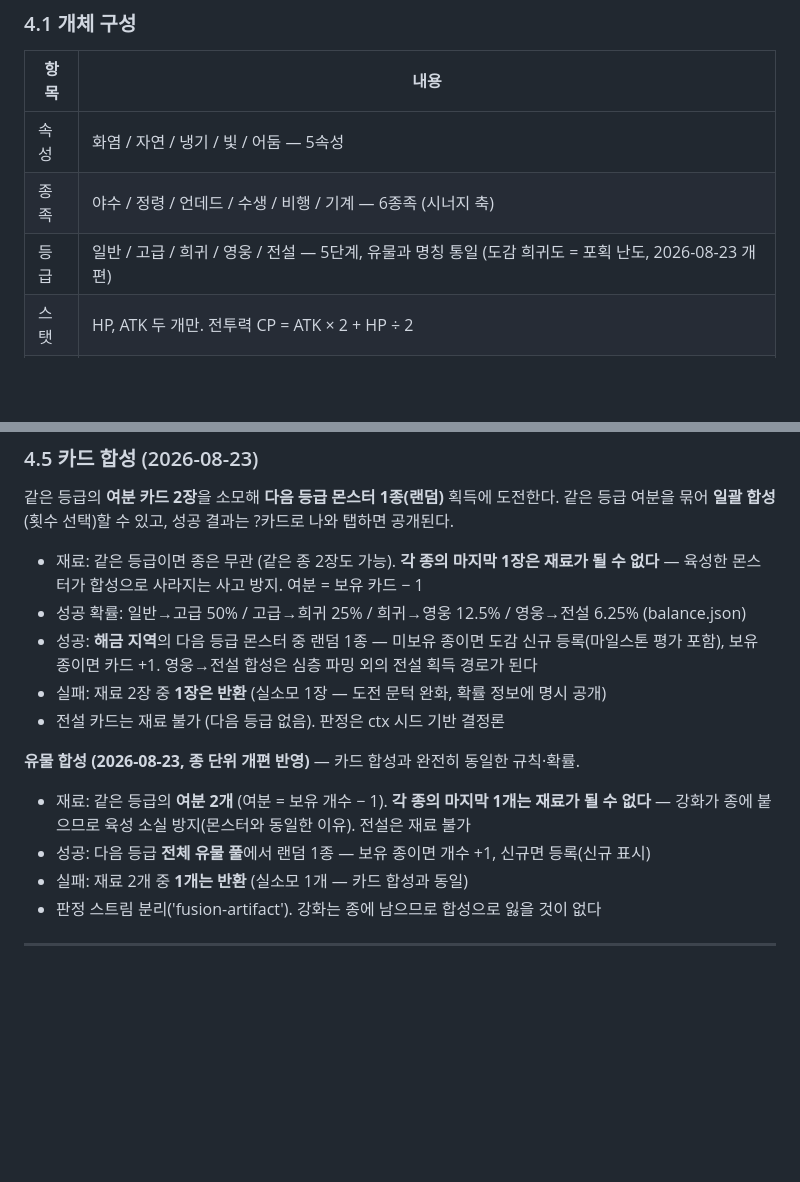
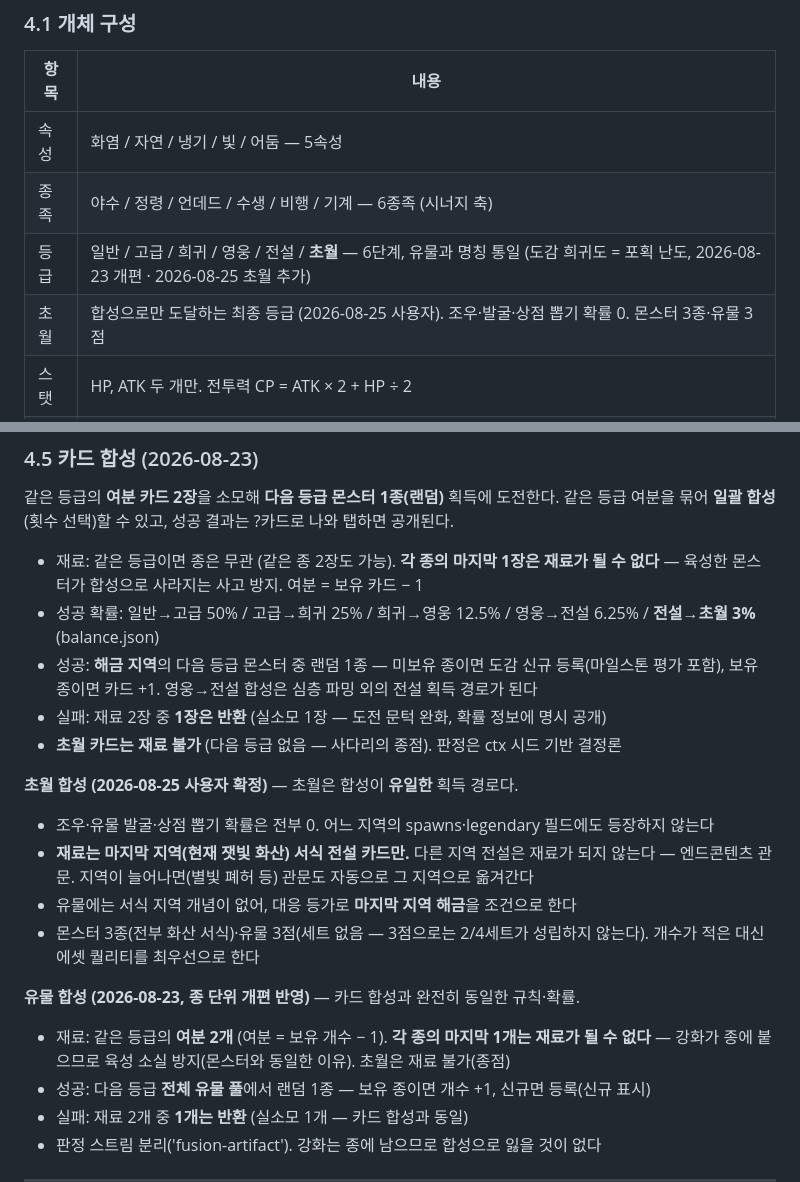
Before and after one commit to tngus842655/NewWorld, a Markdown page: docs/GDD.md, 2 parts joined by grey strips. Rendered like a GitHub page; blank space fills up the shorter version.

```diff
--- a/docs/GDD.md
+++ b/docs/GDD.md
@@ -72,7 +72,8 @@
 |---|---|
 | 속성 | 화염 / 자연 / 냉기 / 빛 / 어둠 — 5속성 |
 | 종족 | 야수 / 정령 / 언데드 / 수생 / 비행 / 기계 — 6종족 (시너지 축) |
-| 등급 | 일반 / 고급 / 희귀 / 영웅 / 전설 — 5단계, 유물과 명칭 통일 (도감 희귀도 = 포획 난도, 2026-08-23 개편) |
+| 등급 | 일반 / 고급 / 희귀 / 영웅 / 전설 / **초월** — 6단계, 유물과 명칭 통일 (도감 희귀도 = 포획 난도, 2026-08-23 개편 · 2026-08-25 초월 추가) |
+| 초월 | 합성으로만 도달하는 최종 등급 (2026-08-25 사용자). 조우·발굴·상점 뽑기 확률 0. 몬스터 3종·유물 3점 |
 | 스탯 | HP, ATK 두 개만. 전투력 CP = ATK × 2 + HP ÷ 2 |
 | 성장 | 레벨 1~30 · 성급 ★1~★5, 전부 **골드**. 성장은 **종 단위** — 같은 종 카드가 몇 장이든 레벨·성급은 종당 하나 (2026-08-23) |
 
@@ -122,16 +123,25 @@
 
 - 재료: 같은 등급이면 종은 무관 (같은 종 2장도 가능). **각 종의 마지막 1장은 재료가 될 수 없다**
   — 육성한 몬스터가 합성으로 사라지는 사고 방지. 여분 = 보유 카드 − 1
-- 성공 확률: 일반→고급 50% / 고급→희귀 25% / 희귀→영웅 12.5% / 영웅→전설 6.25% (balance.json)
+- 성공 확률: 일반→고급 50% / 고급→희귀 25% / 희귀→영웅 12.5% / 영웅→전설 6.25% / **전설→초월 3%** (balance.json)
 - 성공: **해금 지역**의 다음 등급 몬스터 중 랜덤 1종 — 미보유 종이면 도감 신규 등록(마일스톤 평가 포함),
   보유 종이면 카드 +1. 영웅→전설 합성은 심층 파밍 외의 전설 획득 경로가 된다
 - 실패: 재료 2장 중 **1장은 반환** (실소모 1장 — 도전 문턱 완화, 확률 정보에 명시 공개)
-- 전설 카드는 재료 불가 (다음 등급 없음). 판정은 ctx 시드 기반 결정론
+- **초월 카드는 재료 불가** (다음 등급 없음 — 사다리의 종점). 판정은 ctx 시드 기반 결정론
+
+**초월 합성 (2026-08-25 사용자 확정)** — 초월은 합성이 **유일한** 획득 경로다.
+
+- 조우·유물 발굴·상점 뽑기 확률은 전부 0. 어느 지역의 spawns·legendary 필드에도 등장하지 않는다
+- **재료는 마지막 지역(현재 잿빛 화산) 서식 전설 카드만.** 다른 지역 전설은 재료가 되지 않는다 —
+  엔드콘텐츠 관문. 지역이 늘어나면(별빛 폐허 등) 관문도 자동으로 그 지역으로 옮겨간다
+- 유물에는 서식 지역 개념이 없어, 대응 등가로 **마지막 지역 해금**을 조건으로 한다
+- 몬스터 3종(전부 화산 서식)·유물 3점(세트 없음 — 3점으로는 2/4세트가 성립하지 않는다).
+  개수가 적은 대신 에셋 퀄리티를 최우선으로 한다
 
 **유물 합성 (2026-08-23, 종 단위 개편 반영)** — 카드 합성과 완전히 동일한 규칙·확률.
 
 - 재료: 같은 등급의 **여분 2개** (여분 = 보유 개수 − 1). **각 종의 마지막 1개는 재료가 될 수 없다**
-  — 강화가 종에 붙으므로 육성 소실 방지(몬스터와 동일한 이유). 전설은 재료 불가
+  — 강화가 종에 붙으므로 육성 소실 방지(몬스터와 동일한 이유). 초월은 재료 불가(종점)
 - 성공: 다음 등급 **전체 유물 풀**에서 랜덤 1종 — 보유 종이면 개수 +1, 신규면 등록(신규 표시)
 - 실패: 재료 2개 중 **1개는 반환** (실소모 1개 — 카드 합성과 동일)
 - 판정 스트림 분리('fusion-artifact'). 강화는 종에 남으므로 합성으로 잃을 것이 없다
```
Also changed, not shown: docs/ASSETS.md (+6 -0 lines), docs/ROADMAP.md (+22 -0 lines).
